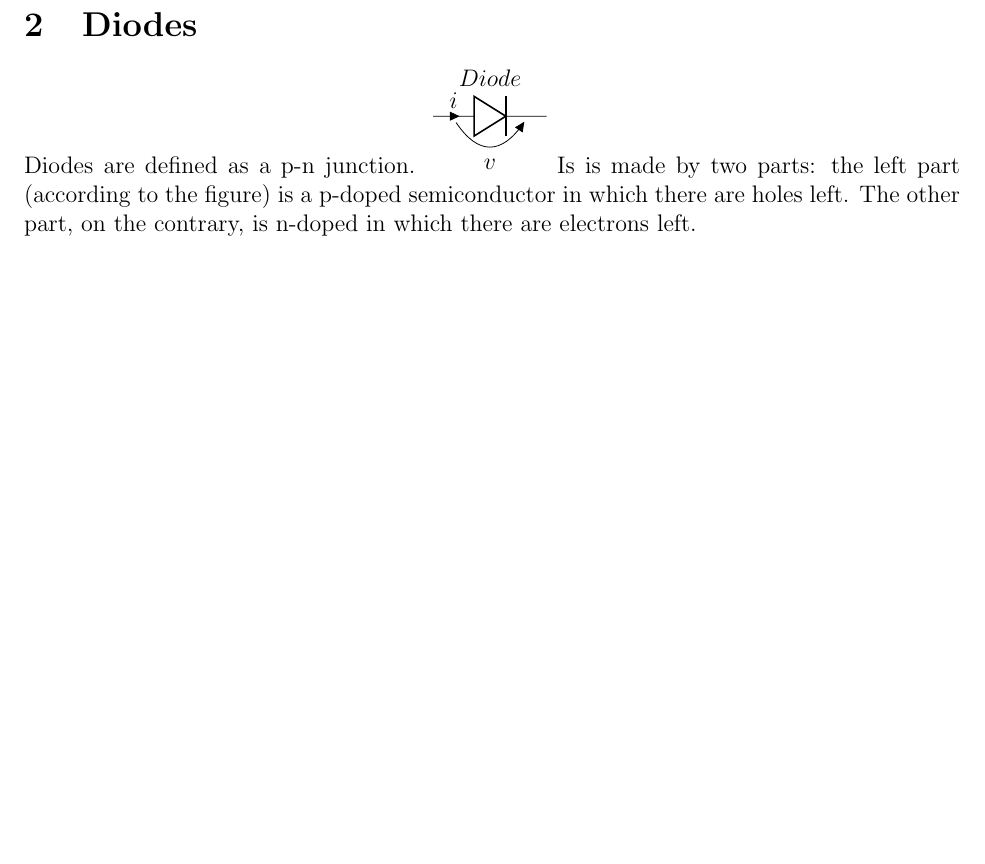
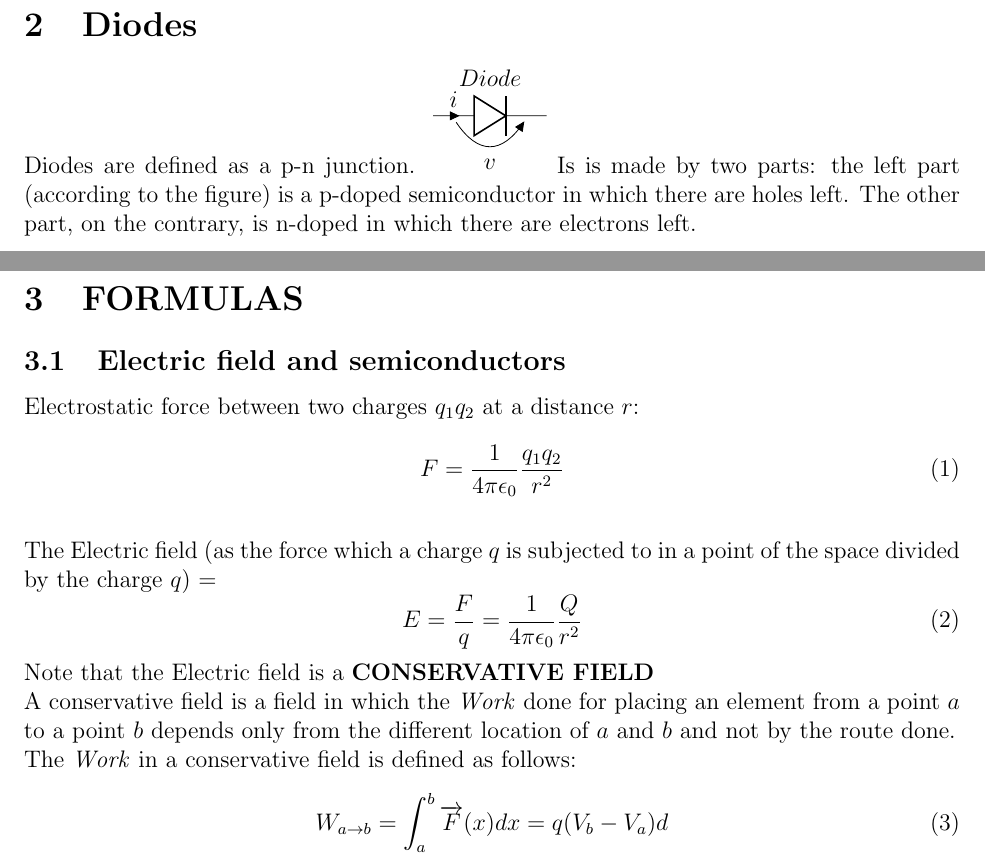
Before and after one commit to tompollon/Elettronica, a LaTeX document (Elettronica.tex): part of page 4 of 6 before the commit and two parts of pages 4 and 5 of 8 after it, the two joined at a grey line, cut so that both start at the same text, the shorter picture padded with empty space. Compiled offline with pdfLaTeX.

Commit message:
Other changes

```diff
--- a/Elettronica.tex
+++ b/Elettronica.tex
@@ -20,7 +21,7 @@
 \newcommand{\B}{\textbf}
 \newcommand{\I}{\textit}
 \newcommand{\bite}{\begin{itemize}} %Begin ITEmize
-\newcommand{\fite}{\end{itemize}}   %Finisch ITEmize
+\newcommand{\fite}{\end{itemize}}   %Finish ITEmize
 
 
 \DeclareMathOperator{\sech}{sech}
@@ -110,3 +112,29 @@ Diodes are defined as a p-n junction.
 Is is made by two parts: the left part (according to the figure) is a p-doped semiconductor in which there are holes left.
 The other part, on the contrary, is n-doped in which there are electrons left.
 
+\newpage
+\section{FORMULAS}
+\subsection{Electric field and semiconductors}
+%\begin{multicols}{2}
+Electrostatic force between two charges $q_1 q_2$ at a distance $r$: \index{Electromagnetic Force} \begin{equation}
+	F = \frac{1}{4\pi\epsilon_0}\frac{q_1q_2}{r^2}
+\end{equation} \\
+The \index{Electric Field}Electric field (as the force which a charge $q$ is subjected to in a point of the space divided by the charge $q$) = \begin{equation}
+	E = \frac{F}{q} = \frac{1}{4\pi\epsilon_0}\frac{Q}{r^2}
+\end{equation} Note that the Electric field is a \B{CONSERVATIVE FIELD}\\
+\index{Conservative field}A conservative field is a field in which the \I{Work} done for placing an element from a point $a$ to a point $b$ depends only from the different location of $a$ and $b$ and not by the route done.\\
+The \I{Work} in a conservative field is defined as follows:
+\begin{equation}
+	W_{a\to b} = \int_{a}^{b} \overrightarrow{F}(x)dx = q (V_b - V_a)d
+\end{equation}
+
+
+
+
+
+
+
+%\end{multicols}
+
+
+\newpage
```
Also changed, not shown: Elettronica.pdf, Elettronica.tex (14 more changed lines), 5 other files.
